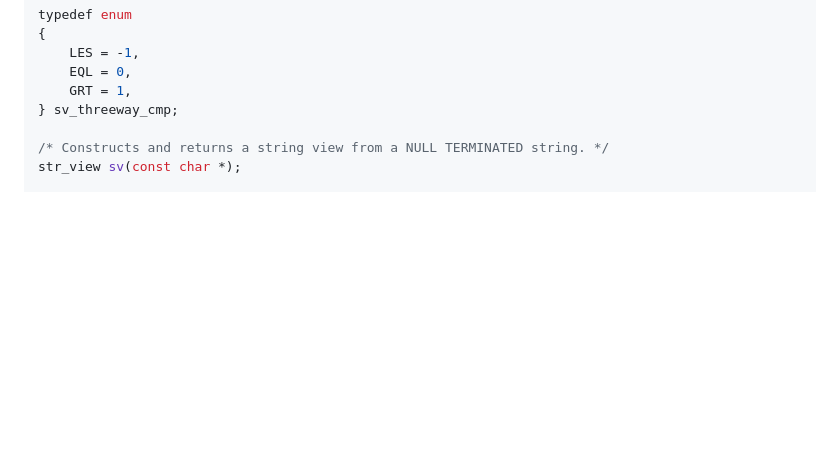
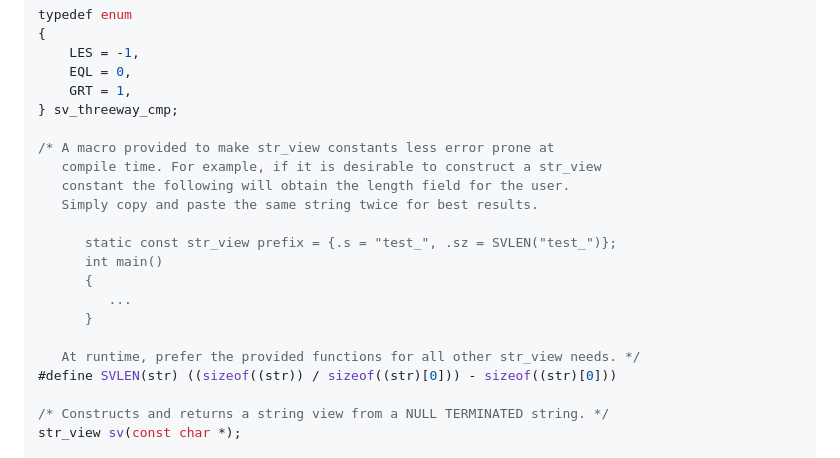
Before and after one commit to agl-alexglopez/str_view, a Markdown page: README.md, the part around the change. Drawn GitHub-style; blank space fills up the shorter version.

Commit message:
add macro to docs

```diff
--- a/README.md
+++ b/README.md
@@ -27,6 +27,20 @@ typedef enum
     EQL = 0,
     GRT = 1,
 } sv_threeway_cmp;
+
+/* A macro provided to make str_view constants less error prone at
+   compile time. For example, if it is desirable to construct a str_view
+   constant the following will obtain the length field for the user.
+   Simply copy and paste the same string twice for best results.
+
+      static const str_view prefix = {.s = "test_", .sz = SVLEN("test_")};
+      int main()
+      {
+         ...
+      }
+
+   At runtime, prefer the provided functions for all other str_view needs. */
+#define SVLEN(str) ((sizeof((str)) / sizeof((str)[0])) - sizeof((str)[0]))
 
 /* Constructs and returns a string view from a NULL TERMINATED string. */
 str_view sv(const char *);
```
